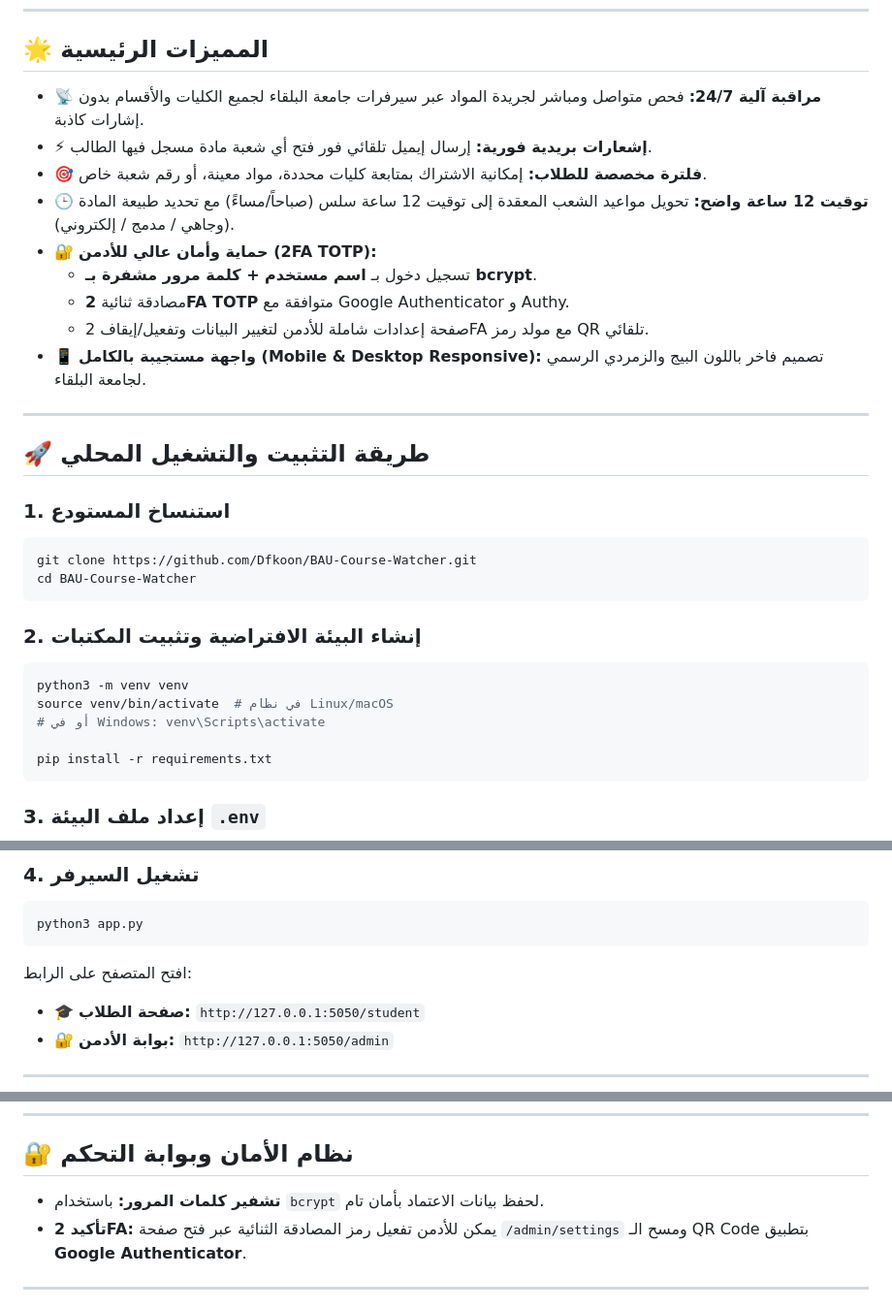
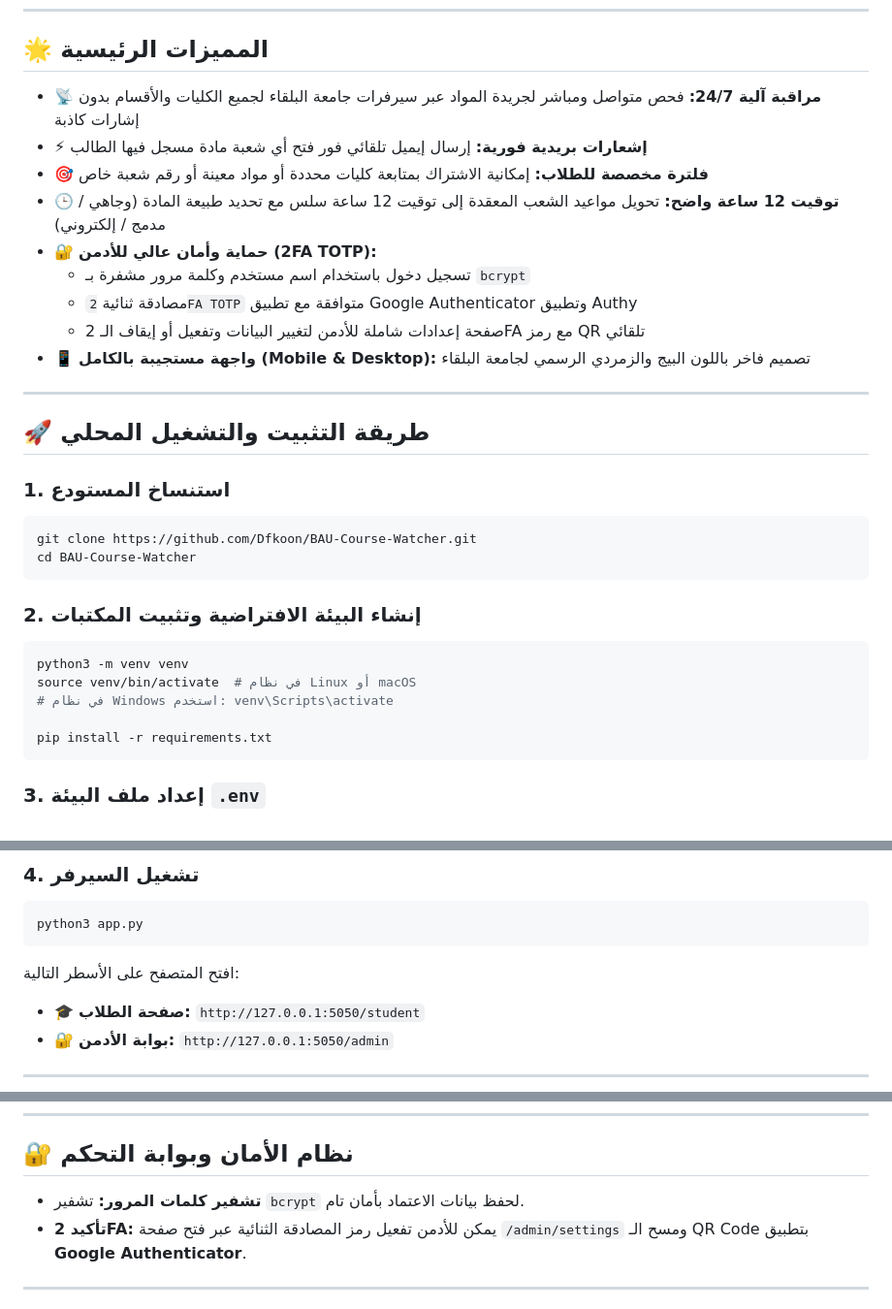
Before and after one commit to Dfkoon/BAU-Course-Watcher, a Markdown page: README.md, 3 parts joined by grey strips. Shown at 97% size. Rendered like a GitHub page.

Commit message:
style: Clean markdown formatting without HTML tags for perfect GitHub rendering

````diff
--- a/README.md
+++ b/README.md
@@ -13,15 +12,15 @@
 
 ## 🌟 المميزات الرئيسية
 
-- 📡 **مراقبة آلية 24/7:** فحص متواصل ومباشر لجريدة المواد عبر سيرفرات جامعة البلقاء لجميع الكليات والأقسام بدون إشارات كاذبة.
-- ⚡ **إشعارات بريدية فورية:** إرسال إيميل تلقائي فور فتح أي شعبة مادة مسجل فيها الطالب.
-- 🎯 **فلترة مخصصة للطلاب:** إمكانية الاشتراك بمتابعة كليات محددة، مواد معينة، أو رقم شعبة خاص.
-- 🕒 **توقيت 12 ساعة واضح:** تحويل مواعيد الشعب المعقدة إلى توقيت 12 ساعة سلس (صباحاً/مساءً) مع تحديد طبيعة المادة (وجاهي / مدمج / إلكتروني).
+- 📡 **مراقبة آلية 24/7:** فحص متواصل ومباشر لجريدة المواد عبر سيرفرات جامعة البلقاء لجميع الكليات والأقسام بدون إشارات كاذبة
+- ⚡ **إشعارات بريدية فورية:** إرسال إيميل تلقائي فور فتح أي شعبة مادة مسجل فيها الطالب
+- 🎯 **فلترة مخصصة للطلاب:** إمكانية الاشتراك بمتابعة كليات محددة أو مواد معينة أو رقم شعبة خاص
+- 🕒 **توقيت 12 ساعة واضح:** تحويل مواعيد الشعب المعقدة إلى توقيت 12 ساعة سلس مع تحديد طبيعة المادة (وجاهي / مدمج / إلكتروني)
 - 🔐 **حماية وأمان عالي للأدمن (2FA TOTP):**
-  - تسجيل دخول بـ **اسم مستخدم + كلمة مرور مشفرة بـ bcrypt**.
-  - مصادقة ثنائية **2FA TOTP** متوافقة مع Google Authenticator و Authy.
-  - صفحة إعدادات شاملة للأدمن لتغيير البيانات وتفعيل/إيقاف 2FA مع مولد رمز QR تلقائي.
-- 📱 **واجهة مستجيبة بالكامل (Mobile & Desktop Responsive):** تصميم فاخر باللون البيج والزمردي الرسمي لجامعة البلقاء.
+  - تسجيل دخول باستخدام اسم مستخدم وكلمة مرور مشفرة بـ `bcrypt`
+  - مصادقة ثنائية `2FA TOTP` متوافقة مع تطبيق Google Authenticator وتطبيق Authy
+  - صفحة إعدادات شاملة للأدمن لتغيير البيانات وتفعيل أو إيقاف الـ 2FA مع رمز QR تلقائي
+- 📱 **واجهة مستجيبة بالكامل (Mobile & Desktop):** تصميم فاخر باللون البيج والزمردي الرسمي لجامعة البلقاء
 
 ---
 
@@ -36,8 +35,8 @@ cd BAU-Course-Watcher
 ### 2. إنشاء البيئة الافتراضية وتثبيت المكتبات
 ```bash
 python3 -m venv venv
-source venv/bin/activate  # في نظام Linux/macOS
-# أو في Windows: venv\Scripts\activate
+source venv/bin/activate  # في نظام Linux أو macOS
+# في نظام Windows استخدم: venv\Scripts\activate
 
 pip install -r requirements.txt
 ```
@@ -61,7 +60,8 @@ PORT=5050
 ```bash
 python3 app.py
 ```
-افتح المتصفح على الرابط:
+
+افتح المتصفح على الأسطر التالية:
 - 🎓 **صفحة الطلاب:** `http://127.0.0.1:5050/student`
 - 🔐 **بوابة الأدمن:** `http://127.0.0.1:5050/admin`
 
@@ -88,7 +88,7 @@ BAU-Course-Watcher/
 
 ## 🔐 نظام الأمان وبوابة التحكم
 
-- **تشفير كلمات المرور:** باستخدام `bcrypt` لحفظ بيانات الاعتماد بأمان تام.
+- **تشفير كلمات المرور:** تشفير `bcrypt` لحفظ بيانات الاعتماد بأمان تام.
 - **تأكيد 2FA:** يمكن للأدمن تفعيل رمز المصادقة الثنائية عبر فتح صفحة `/admin/settings` ومسح الـ QR Code بتطبيق **Google Authenticator**.
 
 ---
````
Also changed, not shown: other parts of README.md (+2 -5 lines).
